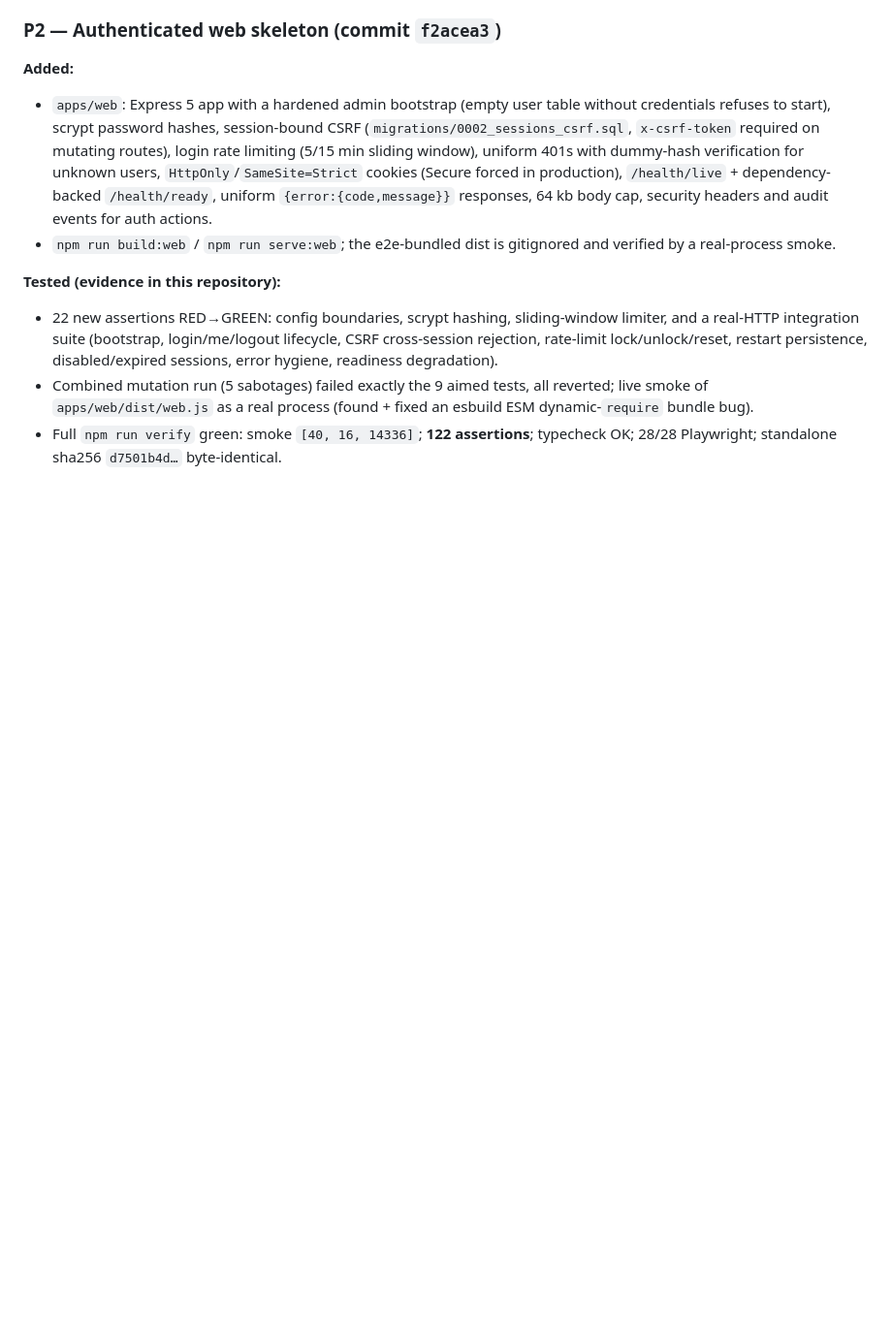
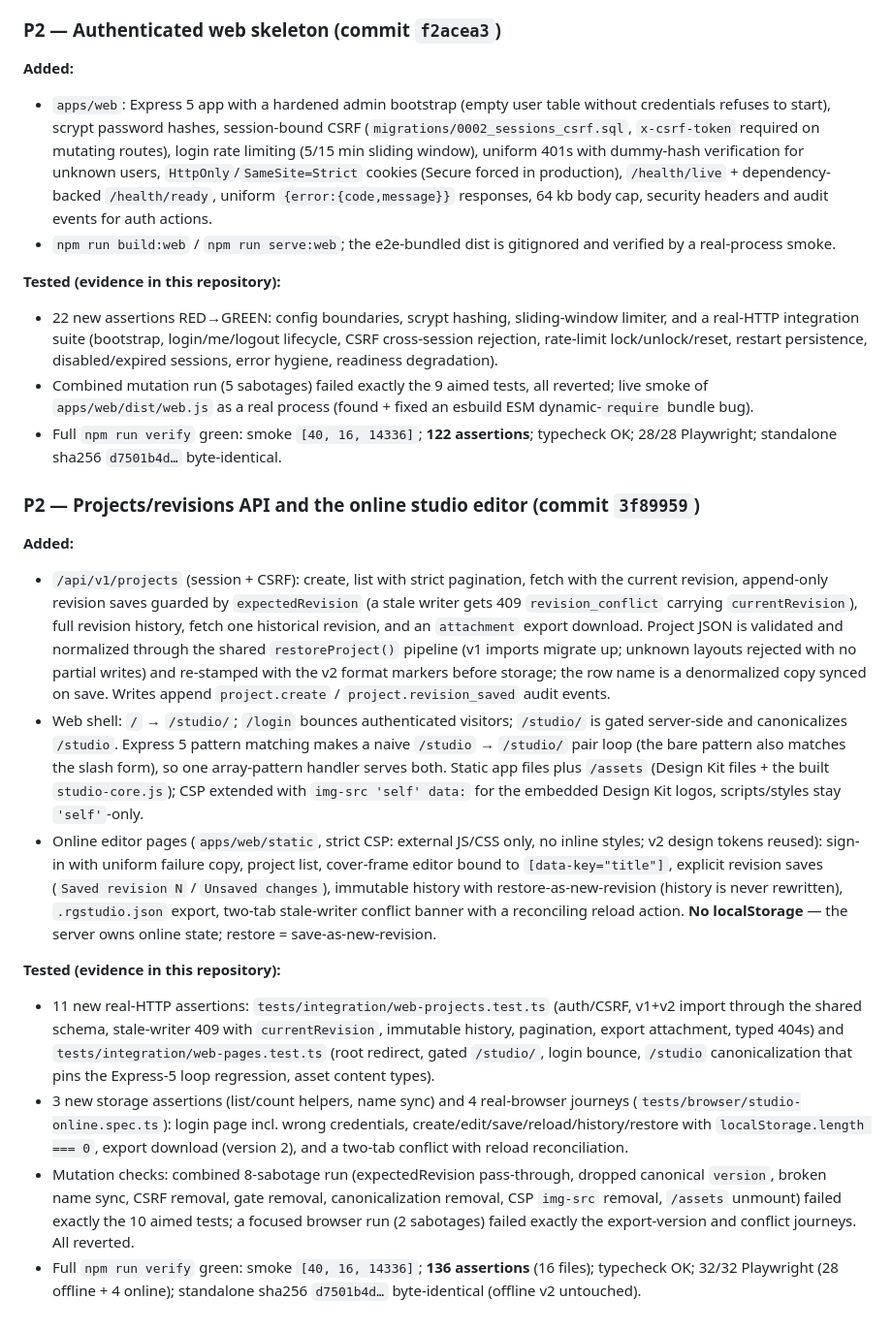
Before and after one commit to Runtime-Garden/social-studio, a Markdown page: CHANGELOG.md, the part around the change. Shown at 97% size. Drawn GitHub-style; blank space fills up the shorter version.

Commit message:
docs(p2): record projects API and online studio editor slice

```diff
--- a/CHANGELOG.md
+++ b/CHANGELOG.md
@@ -274,3 +274,55 @@ has zero online dependencies. Full `npm run verify`: smoke `[40, 16, 14336]`,
 - Full `npm run verify` green: smoke `[40, 16, 14336]`; **122
   assertions**; typecheck OK; 28/28 Playwright; standalone sha256
   `d7501b4d…` byte-identical.
+
+### P2 — Projects/revisions API and the online studio editor (commit `3f89959`)
+
+**Added:**
+
+- `/api/v1/projects` (session + CSRF): create, list with strict pagination,
+  fetch with the current revision, append-only revision saves guarded by
+  `expectedRevision` (a stale writer gets 409 `revision_conflict` carrying
+  `currentRevision`), full revision history, fetch one historical revision,
+  and an `attachment` export download. Project JSON is validated and
+  normalized through the shared `restoreProject()` pipeline (v1 imports
+  migrate up; unknown layouts rejected with no partial writes) and
+  re-stamped with the v2 format markers before storage; the row name is a
+  denormalized copy synced on save. Writes append `project.create` /
+  `project.revision_saved` audit events.
+- Web shell: `/` → `/studio/`; `/login` bounces authenticated visitors;
+  `/studio/` is gated server-side and canonicalizes `/studio`. Express 5
+  pattern matching makes a naive `/studio` → `/studio/` pair loop (the bare
+  pattern also matches the slash form), so one array-pattern handler serves
+  both. Static app files plus `/assets` (Design Kit files + the built
+  `studio-core.js`); CSP extended with `img-src 'self' data:` for the
+  embedded Design Kit logos, scripts/styles stay `'self'`-only.
+- Online editor pages (`apps/web/static`, strict CSP: external JS/CSS only,
+  no inline styles; v2 design tokens reused): sign-in with uniform failure
+  copy, project list, cover-frame editor bound to `[data-key="title"]`,
+  explicit revision saves (`Saved revision N` / `Unsaved changes`),
+  immutable history with restore-as-new-revision (history is never
+  rewritten), `.rgstudio.json` export, two-tab stale-writer conflict banner
+  with a reconciling reload action. **No localStorage** — the server owns
+  online state; restore = save-as-new-revision.
+
+**Tested (evidence in this repository):**
+
+- 11 new real-HTTP assertions: `tests/integration/web-projects.test.ts`
+  (auth/CSRF, v1+v2 import through the shared schema, stale-writer 409 with
+  `currentRevision`, immutable history, pagination, export attachment,
+  typed 404s) and `tests/integration/web-pages.test.ts` (root redirect,
+  gated `/studio/`, login bounce, `/studio` canonicalization that pins the
+  Express-5 loop regression, asset content types).
+- 3 new storage assertions (list/count helpers, name sync) and 4 real-browser
+  journeys (`tests/browser/studio-online.spec.ts`): login page incl. wrong
+  credentials, create/edit/save/reload/history/restore with
+  `localStorage.length === 0`, export download (version 2), and a two-tab
+  conflict with reload reconciliation.
+- Mutation checks: combined 8-sabotage run (expectedRevision pass-through,
+  dropped canonical `version`, broken name sync, CSRF removal, gate removal,
+  canonicalization removal, CSP `img-src` removal, `/assets` unmount) failed
+  exactly the 10 aimed tests; a focused browser run (2 sabotages) failed
+  exactly the export-version and conflict journeys. All reverted.
+- Full `npm run verify` green: smoke `[40, 16, 14336]`; **136 assertions**
+  (16 files); typecheck OK; 32/32 Playwright (28 offline + 4 online);
+  standalone sha256 `d7501b4d…` byte-identical (offline v2 untouched).
```
Also changed, not shown: docs/project-status.md (+43 -3 lines).
